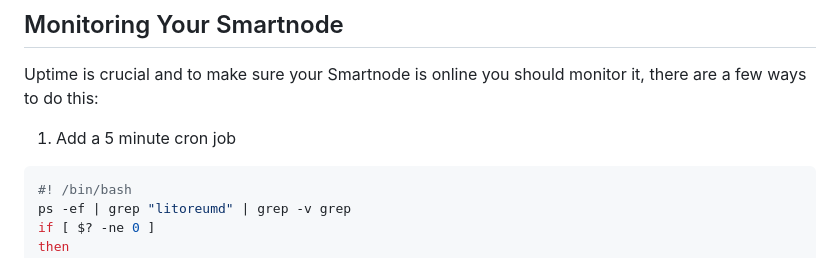
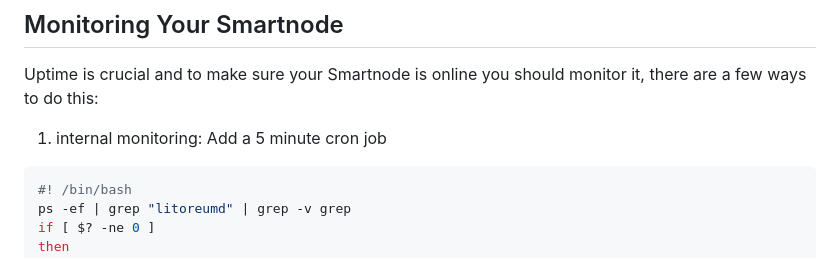
Before and after one commit to Altcoin-Master/Litoreum, a Markdown page: doc/smartnodes/maintenance.md, the part around the change. GitHub-like rendering.

````diff
--- a/doc/smartnodes/maintenance.md
+++ b/doc/smartnodes/maintenance.md
@@ -78,7 +78,7 @@ As an example, if you have a VPS with 4 cores and want to also use it to mine, m
 
 Uptime is crucial and to make sure your Smartnode is online you should monitor it, there are a few ways to do this:
 
-1. Add a 5 minute cron job
+1. internal monitoring: Add a 5 minute cron job
 
 ```bash
 #! /bin/bash
````
